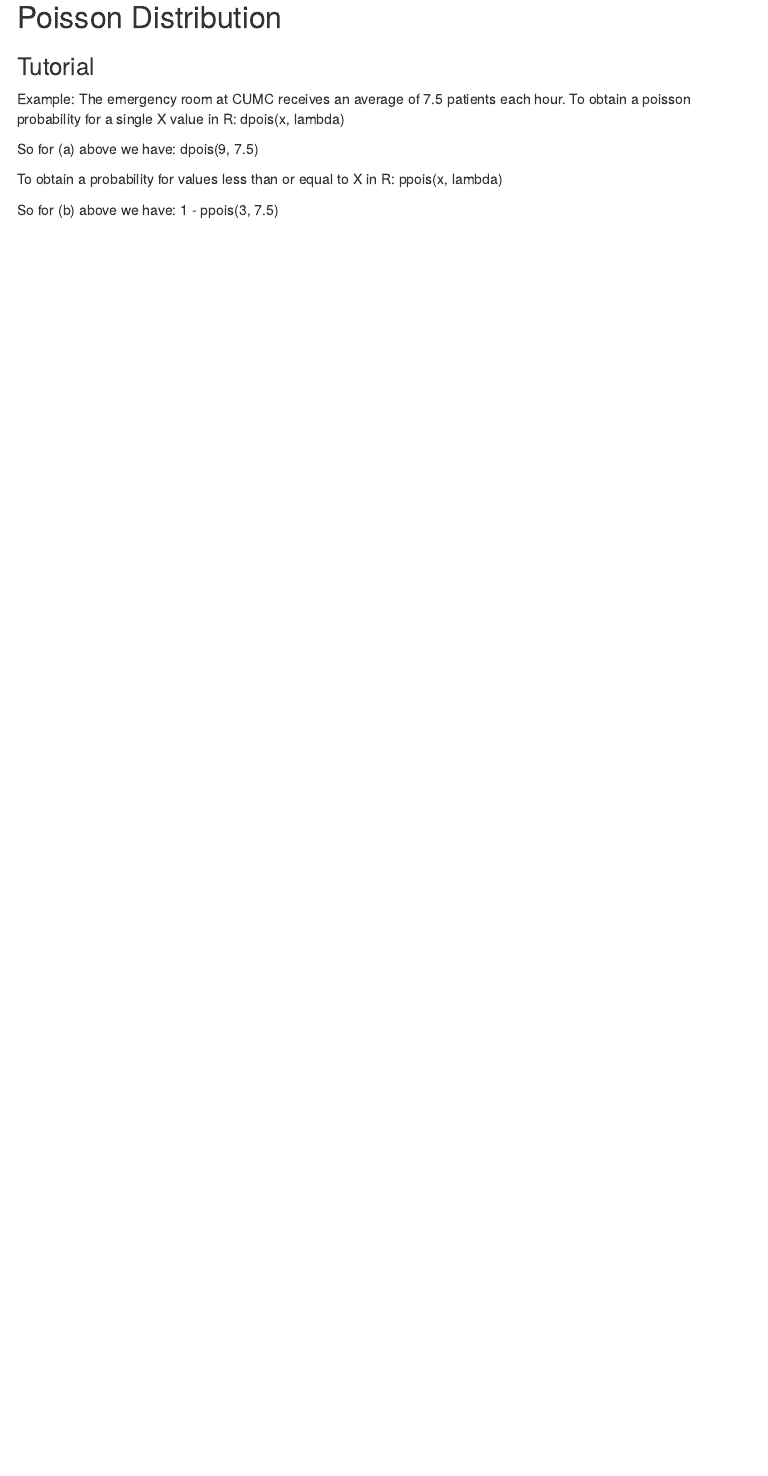
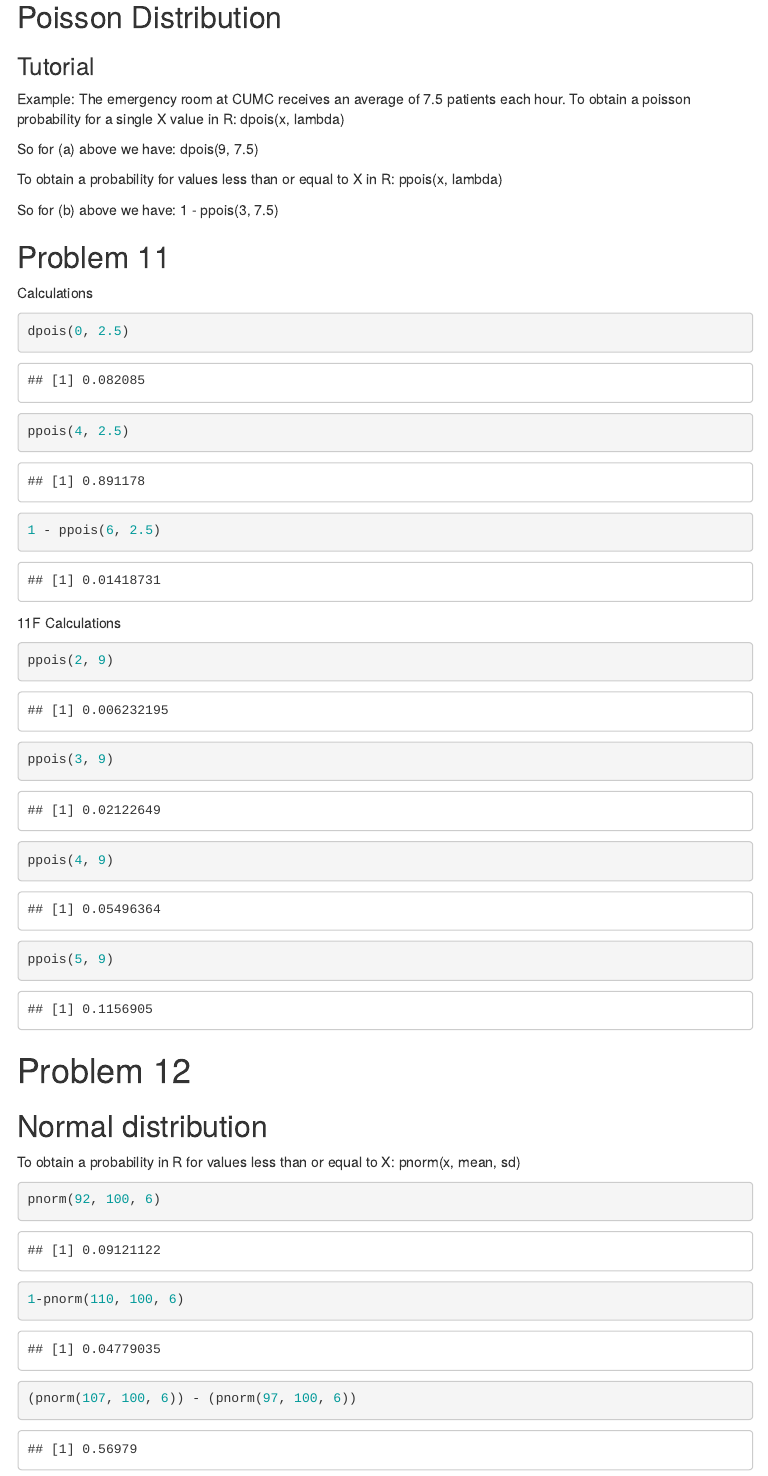
Before and after one commit to aabramov90/p6104_homework1, an R Markdown document (template.Rmd): the page in a window 1100 px wide, from 6200 px down. The pictures show the output file template.html that the author committed with the source, opened offline; menus at the side of the page are left out.

Commit message:
problem 11, normal distribution

````diff
--- a/template.Rmd
+++ b/template.Rmd
@@ -167,3 +167,31 @@ To obtain a probability for values less than or equal to X in R:
 ppois(x, lambda)
 
 So for (b) above we have: 1 - ppois(3, 7.5)
+
+## Problem 11
+Calculations
+```{r}
+dpois(0, 2.5)
+ppois(4, 2.5)
+1 - ppois(6, 2.5)
+```
+
+11F Calculations
+```{r}
+ppois(2, 9)
+ppois(3, 9)
+ppois(4, 9)
+ppois(5, 9)
+```
+
+# Problem 12
+
+## Normal distribution
+
+To obtain a probability in R for values less than or equal to X: pnorm(x, mean, sd)
+
+```{r}
+pnorm(92, 100, 6)
+1-pnorm(110, 100, 6)
+(pnorm(107, 100, 6)) - (pnorm(97, 100, 6))
+```
````
Also changed, not shown: template.html.
